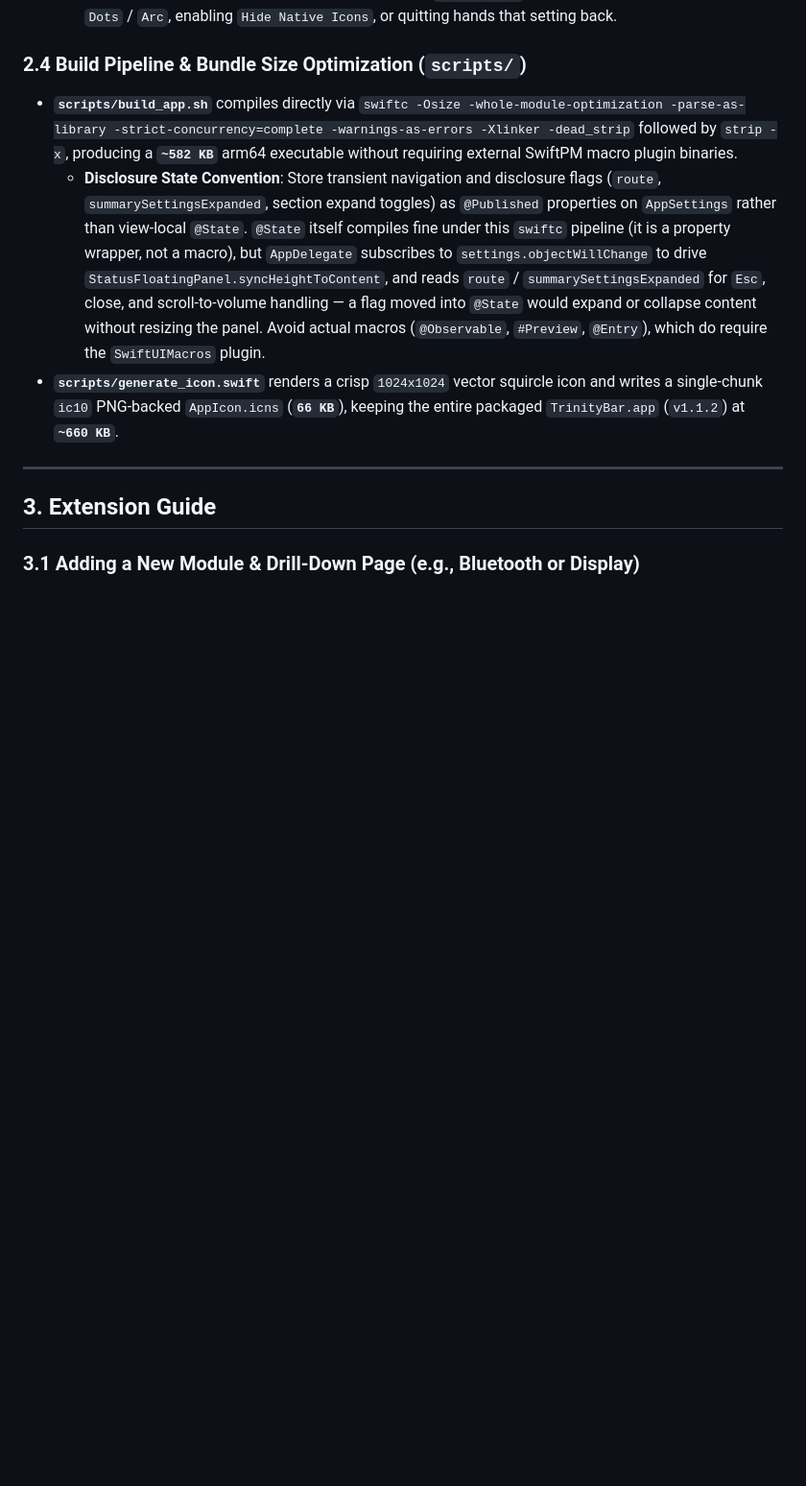
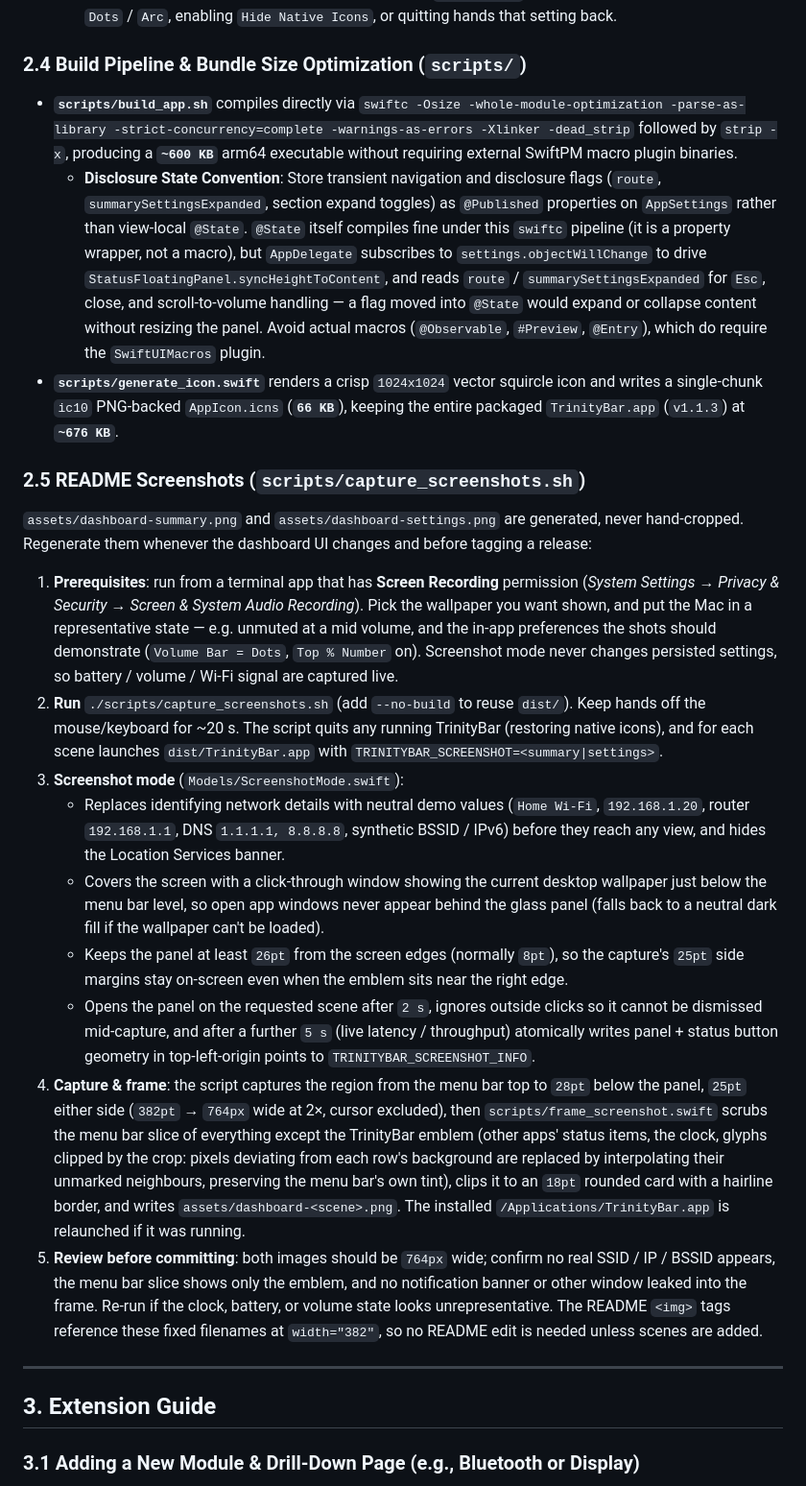
Before and after one commit to wangzechen/TrinityBar, a Markdown page: ARCHITECTURE.md, the part around the change. Shown at 96% size. Drawn GitHub-style; blank space fills up the shorter version.

```diff
--- a/ARCHITECTURE.md
+++ b/ARCHITECTURE.md
@@ -99,9 +99,23 @@ All monitors are `@MainActor ObservableObject` classes designed to keep idle bac
   - With `Hide Native Icons` OFF, `Volume Bar = None` still force-shows the native `Sound` icon, but first saves the user's own Sound setting into a separate `SoundForced` snapshot slot; switching back to `Dots` / `Arc`, enabling `Hide Native Icons`, or quitting hands that setting back.
 
 ### 2.4 Build Pipeline & Bundle Size Optimization (`scripts/`)
-- **`scripts/build_app.sh`** compiles directly via `swiftc -Osize -whole-module-optimization -parse-as-library -strict-concurrency=complete -warnings-as-errors -Xlinker -dead_strip` followed by `strip -x`, producing a **`~582 KB`** arm64 executable without requiring external SwiftPM macro plugin binaries.
+- **`scripts/build_app.sh`** compiles directly via `swiftc -Osize -whole-module-optimization -parse-as-library -strict-concurrency=complete -warnings-as-errors -Xlinker -dead_strip` followed by `strip -x`, producing a **`~600 KB`** arm64 executable without requiring external SwiftPM macro plugin binaries.
   - **Disclosure State Convention**: Store transient navigation and disclosure flags (`route`, `summarySettingsExpanded`, section expand toggles) as `@Published` properties on `AppSettings` rather than view-local `@State`. `@State` itself compiles fine under this `swiftc` pipeline (it is a property wrapper, not a macro), but `AppDelegate` subscribes to `settings.objectWillChange` to drive `StatusFloatingPanel.syncHeightToContent`, and reads `route` / `summarySettingsExpanded` for `Esc`, close, and scroll-to-volume handling — a flag moved into `@State` would expand or collapse content without resizing the panel. Avoid actual macros (`@Observable`, `#Preview`, `@Entry`), which do require the `SwiftUIMacros` plugin.
-- **`scripts/generate_icon.swift`** renders a crisp `1024x1024` vector squircle icon and writes a single-chunk `ic10` PNG-backed `AppIcon.icns` (**`66 KB`**), keeping the entire packaged `TrinityBar.app` (`v1.1.2`) at **`~660 KB`**.
+- **`scripts/generate_icon.swift`** renders a crisp `1024x1024` vector squircle icon and writes a single-chunk `ic10` PNG-backed `AppIcon.icns` (**`66 KB`**), keeping the entire packaged `TrinityBar.app` (`v1.1.3`) at **`~676 KB`**.
+
+
+### 2.5 README Screenshots (`scripts/capture_screenshots.sh`)
+`assets/dashboard-summary.png` and `assets/dashboard-settings.png` are generated, never hand-cropped. Regenerate them whenever the dashboard UI changes and before tagging a release:
+
+1. **Prerequisites**: run from a terminal app that has **Screen Recording** permission (*System Settings → Privacy & Security → Screen & System Audio Recording*). Pick the wallpaper you want shown, and put the Mac in a representative state — e.g. unmuted at a mid volume, and the in-app preferences the shots should demonstrate (`Volume Bar = Dots`, `Top % Number` on). Screenshot mode never changes persisted settings, so battery / volume / Wi-Fi signal are captured live.
+2. **Run** `./scripts/capture_screenshots.sh` (add `--no-build` to reuse `dist/`). Keep hands off the mouse/keyboard for ~20 s. The script quits any running TrinityBar (restoring native icons), and for each scene launches `dist/TrinityBar.app` with `TRINITYBAR_SCREENSHOT=<summary|settings>`.
+3. **Screenshot mode** (`Models/ScreenshotMode.swift`):
+   - Replaces identifying network details with neutral demo values (`Home Wi-Fi`, `192.168.1.20`, router `192.168.1.1`, DNS `1.1.1.1, 8.8.8.8`, synthetic BSSID / IPv6) before they reach any view, and hides the Location Services banner.
+   - Covers the screen with a click-through window showing the current desktop wallpaper just below the menu bar level, so open app windows never appear behind the glass panel (falls back to a neutral dark fill if the wallpaper can't be loaded).
+   - Keeps the panel at least `26pt` from the screen edges (normally `8pt`), so the capture's `25pt` side margins stay on-screen even when the emblem sits near the right edge.
+   - Opens the panel on the requested scene after `2 s`, ignores outside clicks so it cannot be dismissed mid-capture, and after a further `5 s` (live latency / throughput) atomically writes panel + status button geometry in top-left-origin points to `TRINITYBAR_SCREENSHOT_INFO`.
+4. **Capture & frame**: the script captures the region from the menu bar top to `28pt` below the panel, `25pt` either side (`382pt` → `764px` wide at 2×, cursor excluded), then `scripts/frame_screenshot.swift` scrubs the menu bar slice of everything except the TrinityBar emblem (other apps' status items, the clock, glyphs clipped by the crop: pixels deviating from each row's background are replaced by interpolating their unmarked neighbours, preserving the menu bar's own tint), clips it to an `18pt` rounded card with a hairline border, and writes `assets/dashboard-<scene>.png`. The installed `/Applications/TrinityBar.app` is relaunched if it was running.
+5. **Review before committing**: both images should be `764px` wide; confirm no real SSID / IP / BSSID appears, the menu bar slice shows only the emblem, and no notification banner or other window leaked into the frame. Re-run if the clock, battery, or volume state looks unrepresentative. The README `<img>` tags reference these fixed filenames at `width="382"`, so no README edit is needed unless scenes are added.
 
 ---
 
```
Also changed, not shown: README.md (+10 -7 lines), assets/dashboard-settings.png, assets/dashboard-summary.png, 7 other files.
